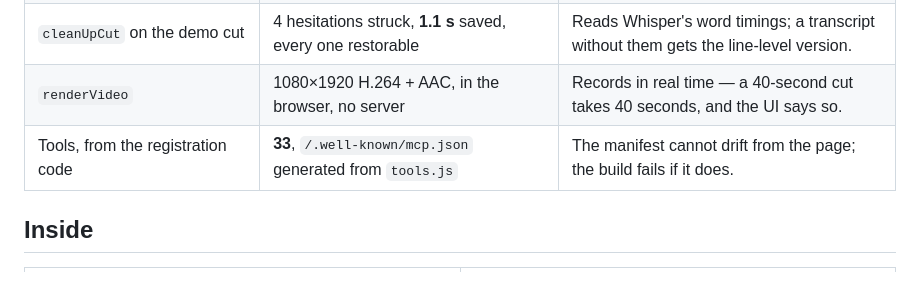
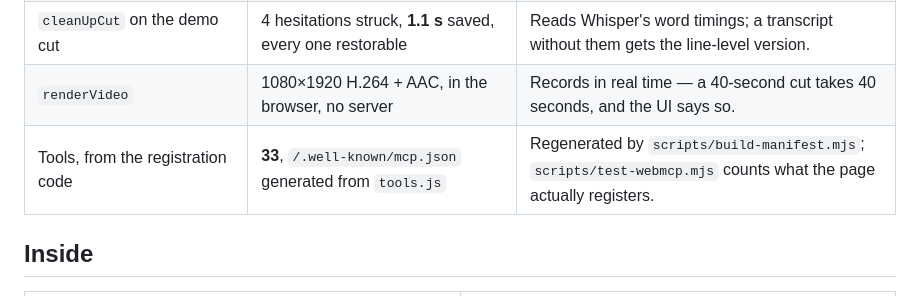
Before and after one commit to heynaavi/cutRoom-webMCP, a Markdown page: README.md, the part around the change. GitHub-like rendering.

Commit message:
README: say what checks the manifest, not what would fail
Co-Authored-By: Claude Fable 5.1 <noreply@anthropic.com>

```diff
--- a/README.md
+++ b/README.md
@@ -68,7 +68,7 @@ Every figure on this page can be reproduced from the repo.
 | Stitched playback, 3 jumps across the file | **25.3 s** wall clock for a 25 s cut, each clip within **0.11 s** of its boundary | 18 MB episode, fully cached by the browser. Bigger files would want range requests. |
 | `cleanUpCut` on the demo cut | 4 hesitations struck, **1.1 s** saved, every one restorable | Reads Whisper's word timings; a transcript without them gets the line-level version. |
 | `renderVideo` | 1080×1920 H.264 + AAC, in the browser, no server | Records in real time — a 40-second cut takes 40 seconds, and the UI says so. |
-| Tools, from the registration code | **33**, `/.well-known/mcp.json` generated from `tools.js` | The manifest cannot drift from the page; the build fails if it does. |
+| Tools, from the registration code | **33**, `/.well-known/mcp.json` generated from `tools.js` | Regenerated by `scripts/build-manifest.mjs`; `scripts/test-webmcp.mjs` counts what the page actually registers. |
 
 ## Inside
 
```
